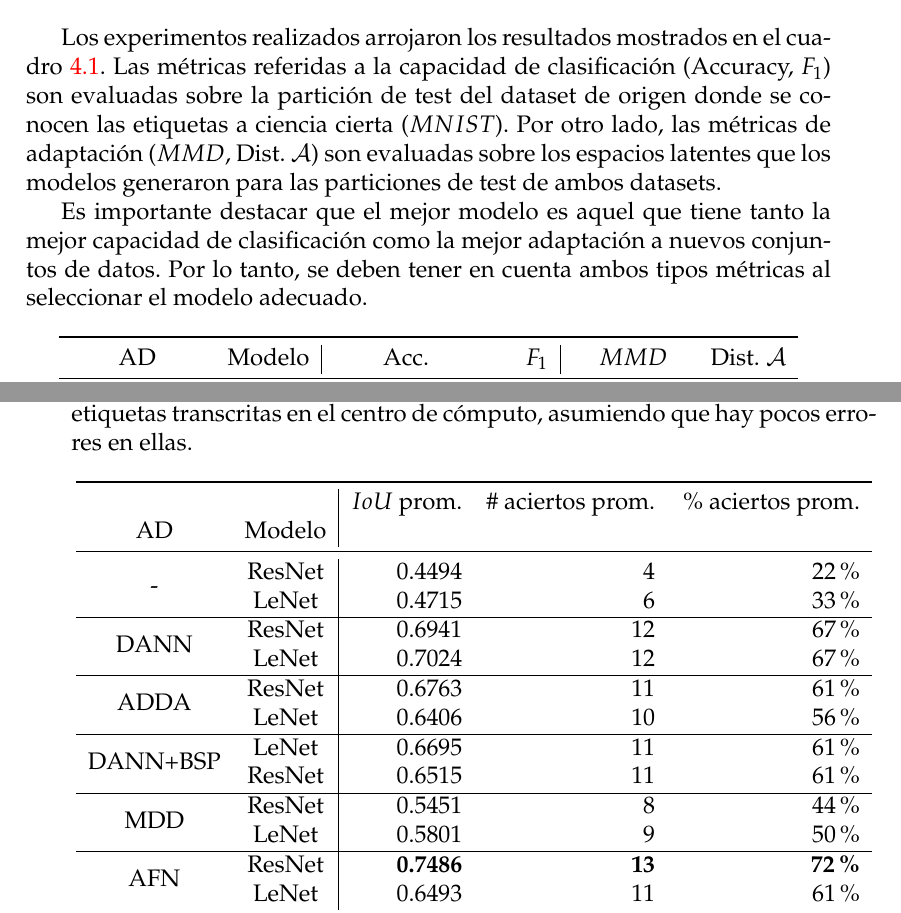
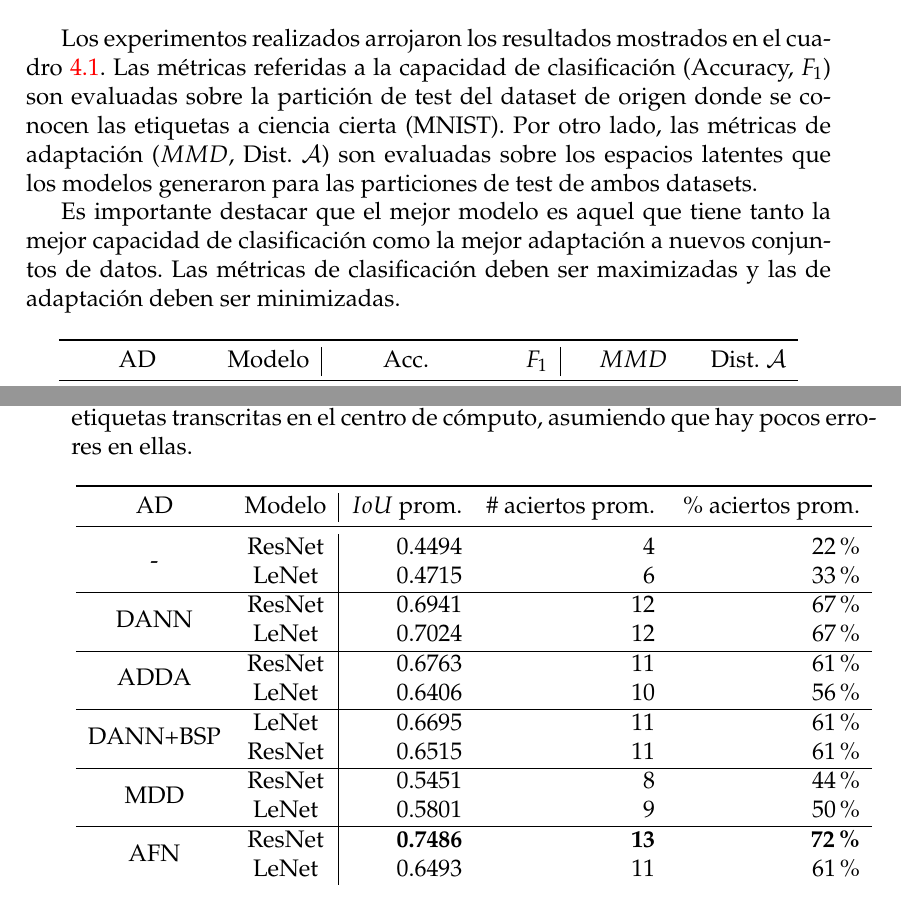
Before and after one commit to flianza/ocr-telegrams-with-domain-adaptation, a LaTeX thesis (docs/main.tex, which reads docs/chapters/chapter4.tex): two parts of pages 47 and 48 of 67, joined at a grey line, cut so that both start at the same text. Compiled offline with pdfLaTeX.

Commit message:
Correcciones capitulo 4

```diff
--- a/docs/chapters/chapter4.tex
+++ b/docs/chapters/chapter4.tex
@@ -10,13 +10,13 @@ convolucional de las redes y se analizarán los errores que surgen de aplicar lo
 
 Los experimentos realizados arrojaron los resultados mostrados en el cuadro \ref{tab:metricas-experimentos}. Las
 métricas referidas a la capacidad de clasificación (Accuracy, $F_1$) son evaluadas sobre la partición de test del
-dataset de origen donde se conocen las etiquetas a ciencia cierta ($MNIST$). Por otro lado, las métricas de adaptación
+dataset de origen donde se conocen las etiquetas a ciencia cierta (MNIST). Por otro lado, las métricas de adaptación
 ($MMD$, Dist. $\mathcal{A}$) son evaluadas sobre los espacios latentes que los modelos generaron para las particiones
 de test de ambos datasets.
 
 Es importante destacar que el mejor modelo es aquel que tiene tanto la mejor capacidad de clasificación como la mejor
-adaptación a nuevos conjuntos de datos. Por lo tanto, se deben tener en cuenta ambos tipos métricas al seleccionar el
-modelo adecuado.
+adaptación a nuevos conjuntos de datos. Las métricas de clasificación deben ser maximizadas y las de adaptación deben
+ser minimizadas.
 
 \begin{table}[H]
     \centering
@@ -59,8 +59,7 @@ las etiquetas transcritas en el centro de cómputo, asumiendo que hay pocos erro
     \centering
     \begin{tabular}{cc|rrr}
         \toprule
-                                     &        & $IoU$ prom.     & \# aciertos prom. & \% aciertos prom. \\
-        AD                           & Modelo &                 &                   &                   \\
+        AD                           & Modelo & $IoU$ prom.     & \# aciertos prom. & \% aciertos prom. \\
         \midrule
         \multirow[c]{2}{*}{-}        & ResNet & 0.4494          & 4                 & 22\%              \\
                                      & LeNet  & 0.4715          & 6                 & 33\%              \\\hline
```
